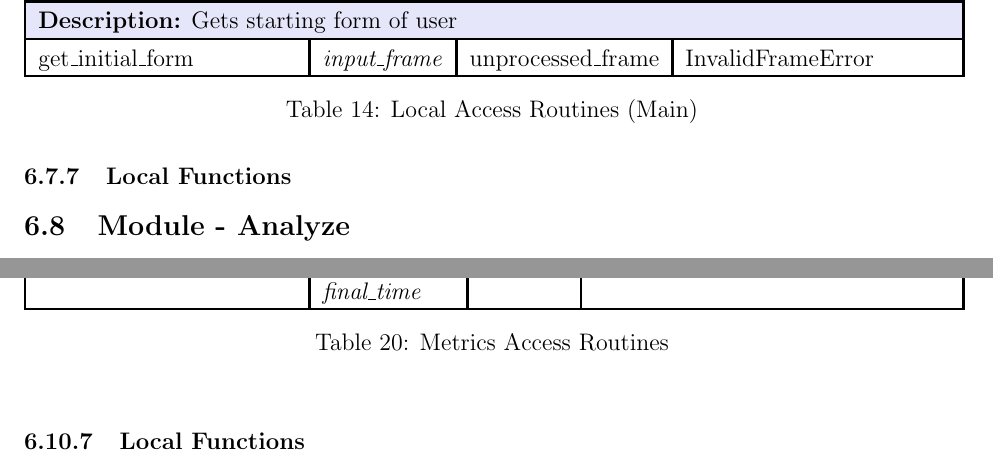
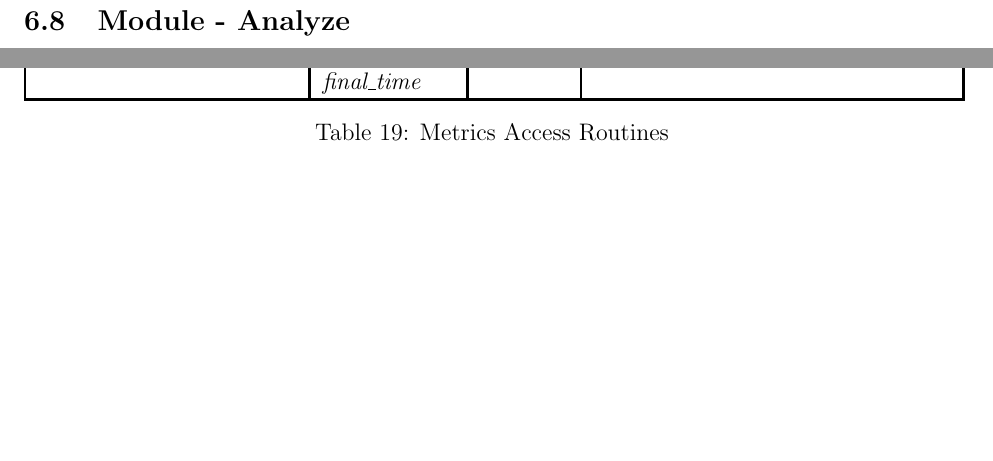
Before and after one commit to M9Huynh/technically-functional, a LaTeX document (docs/Design/SoftDetailedDes/MIS.tex): two parts of pages 41 and 44 of 56 before the commit and two parts of pages 41 and 44 of 55 after it, joined at a grey line, cut at the place of the change, the shorter picture padded with empty space. Compiled offline with pdfLaTeX.

Commit message:
stopping for tonight probably

```diff
--- a/docs/Design/SoftDetailedDes/MIS.tex
+++ b/docs/Design/SoftDetailedDes/MIS.tex
@@ -1971,28 +1971,6 @@ j.side \in s \cap j.mirrored \in \{true, false\} \cap cameraReady = true \cap po
 
 
 \subsubsection{Local Functions}
-\begin{table}[h]
-\centering
-\setlength{\extrarowheight}{3pt}
-\setlength{\arrayrulewidth}{1.2pt}
-\begin{tabular}{|l|l|l|l|}
-\hline
-\rowcolor{darkpurple}
-\color{white}\textbf{Access Routine Name} & \color{white}\textbf{Input} & \color{white}\textbf{Output} & \color{white}\textbf{Exceptions} \\
-\hline
-
-% Function with description
-\rowcolor{lavender}
-\multicolumn{4}{|p{\dimexpr\textwidth-2\tabcolsep}|}{\textbf{Description:} Gets starting form of user} \\
-\hline
-\rowcolor{white}
-get\_initial\_form & \makecell[lt]{\textit{input\_frame}} & \makecell[lt]{unprocessed\_frame} & \makecell[lt]{InvalidFrameError} \\
-\hline
-
-\end{tabular}
-\caption{Local Access Routines (Main)}
-\label{tab:access_routines}
-\end{table}
 
 
 %%%%%%%%%%%%%%%%%%%%%%%%%%%%%%%%%%%%%%%%%%%%%%%%%%%%%%%%%%%%%%%%%%%%
```
Also changed, not shown: docs/Extras/ResearchReport(Advanced)/Expectations.md (deleted, +0 -6 lines), docs/Design/SoftDetailedDes/MIS.pdf, docs/Design/SoftDetailedDes/MIS.tex (2 more changed lines).
